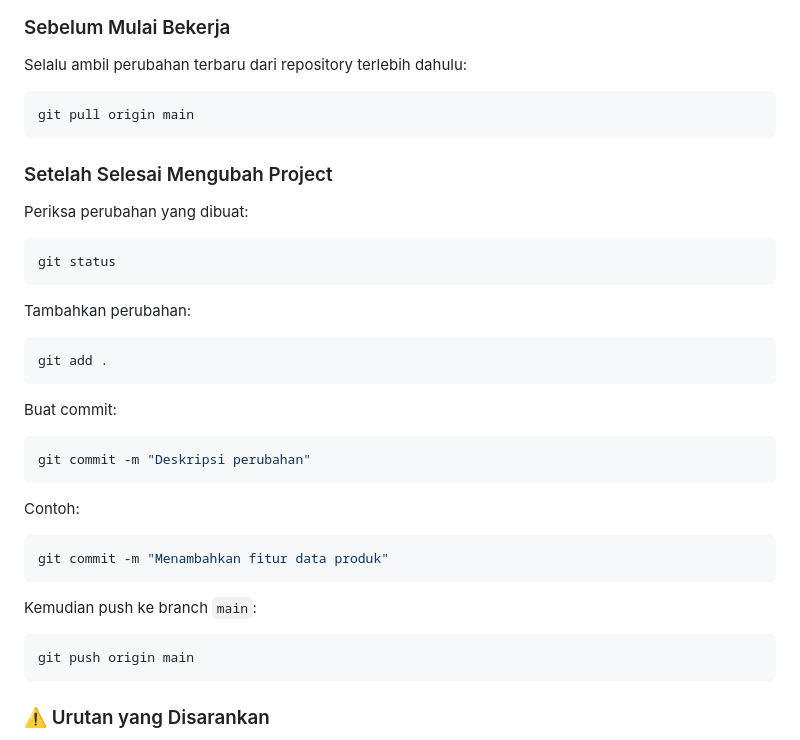
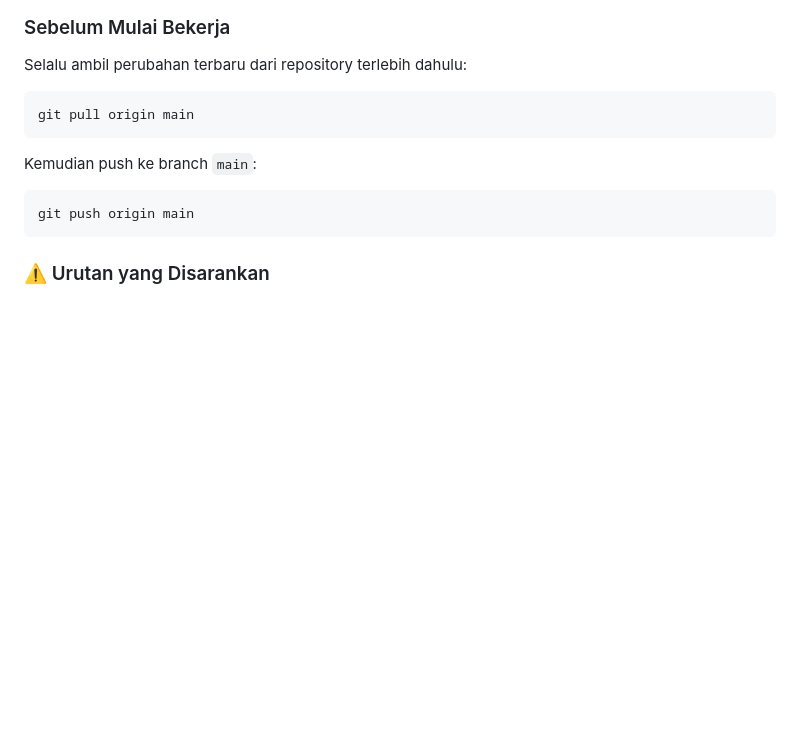
Before and after one commit to IhsanBaihaqii/SIA-Project, a Markdown page: README.md, the part around the change. Rendered like a GitHub page; blank space fills up the shorter version.

Commit message:
fix: dokumentasi tutorial

````diff
--- a/README.md
+++ b/README.md
@@ -62,32 +62,6 @@ Selalu ambil perubahan terbaru dari repository terlebih dahulu:
 
 ```bash
 git pull origin main
-```
-
-### Setelah Selesai Mengubah Project
-
-Periksa perubahan yang dibuat:
-
-```bash
-git status
-```
-
-Tambahkan perubahan:
-
-```bash
-git add .
-```
-
-Buat commit:
-
-```bash
-git commit -m "Deskripsi perubahan"
-```
-
-Contoh:
-
-```bash
-git commit -m "Menambahkan fitur data produk"
 ```
 
 Kemudian push ke branch `main`:
````
